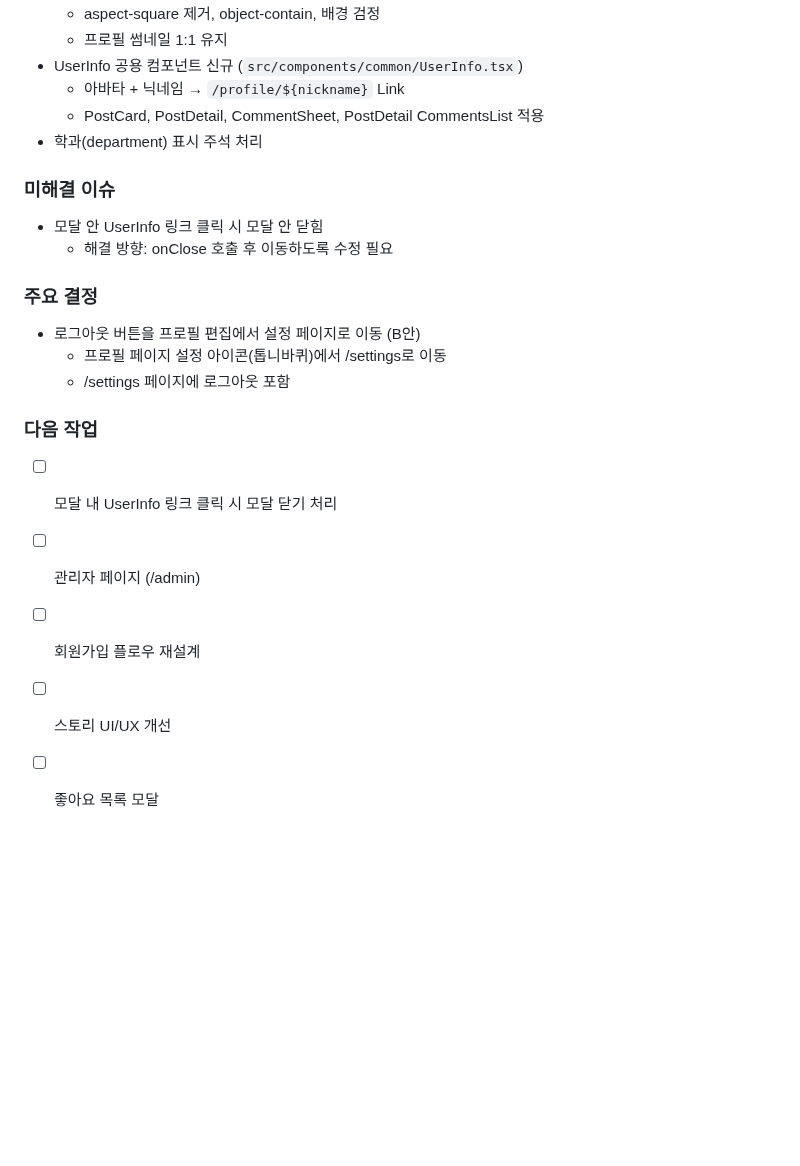
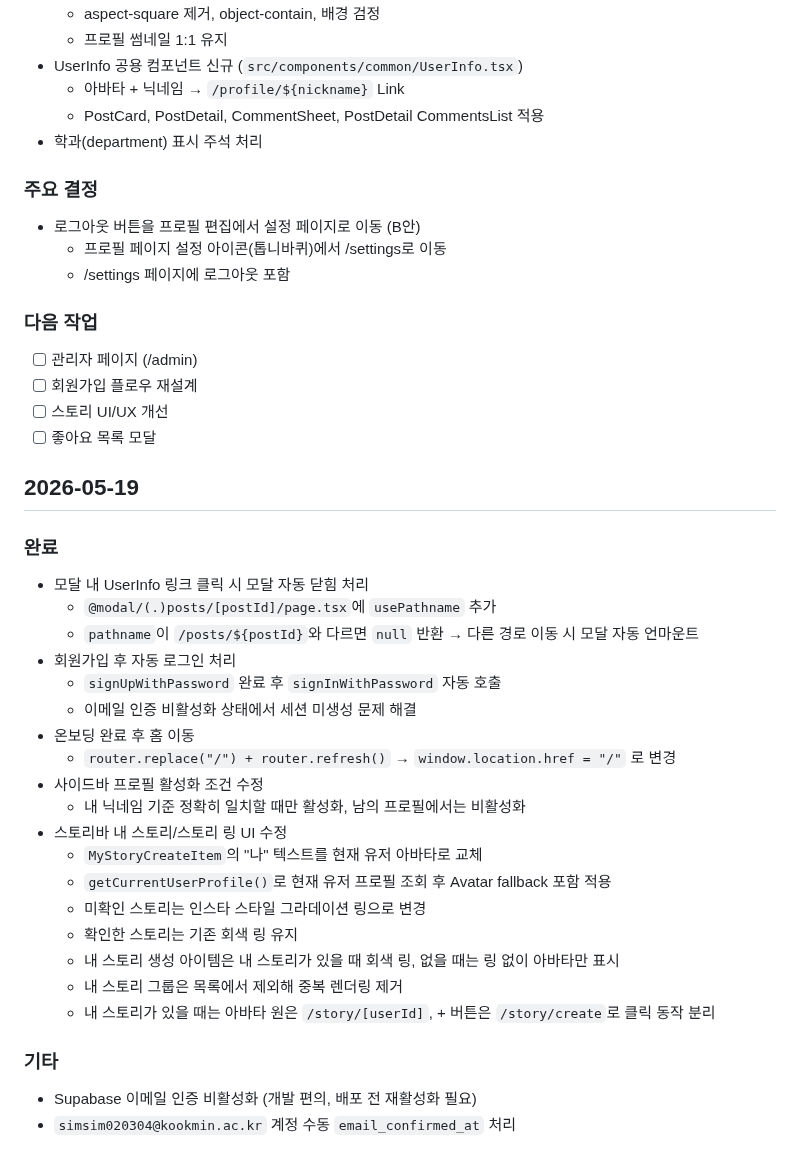
Before and after one commit to i-just-wokeup/univer, a Markdown page: docs/WORKLOG.md, the part around the change. Drawn GitHub-style; blank space fills up the shorter version.

Commit message:
문서: 작업 일지에 5월 19일 진행사항 기록

```diff
--- a/docs/WORKLOG.md
+++ b/docs/WORKLOG.md
@@ -440,18 +440,39 @@
   - PostCard, PostDetail, CommentSheet, PostDetail CommentsList 적용
 - 학과(department) 표시 주석 처리
 
-### 미해결 이슈
-- 모달 안 UserInfo 링크 클릭 시 모달 안 닫힘
-  - 해결 방향: onClose 호출 후 이동하도록 수정 필요
-
 ### 주요 결정
 - 로그아웃 버튼을 프로필 편집에서 설정 페이지로 이동 (B안)
   - 프로필 페이지 설정 아이콘(톱니바퀴)에서 /settings로 이동
   - /settings 페이지에 로그아웃 포함
 
 ### 다음 작업
-- [ ] 모달 내 UserInfo 링크 클릭 시 모달 닫기 처리
 - [ ] 관리자 페이지 (/admin)
 - [ ] 회원가입 플로우 재설계
 - [ ] 스토리 UI/UX 개선
 - [ ] 좋아요 목록 모달
+
+## 2026-05-19
+
+### 완료
+- 모달 내 UserInfo 링크 클릭 시 모달 자동 닫힘 처리
+  - `@modal/(.)posts/[postId]/page.tsx`에 `usePathname` 추가
+  - `pathname`이 `/posts/${postId}`와 다르면 `null` 반환 → 다른 경로 이동 시 모달 자동 언마운트
+- 회원가입 후 자동 로그인 처리
+  - `signUpWithPassword` 완료 후 `signInWithPassword` 자동 호출
+  - 이메일 인증 비활성화 상태에서 세션 미생성 문제 해결
+- 온보딩 완료 후 홈 이동
+  - `router.replace("/") + router.refresh()` → `window.location.href = "/"` 로 변경
+- 사이드바 프로필 활성화 조건 수정
+  - 내 닉네임 기준 정확히 일치할 때만 활성화, 남의 프로필에서는 비활성화
+- 스토리바 내 스토리/스토리 링 UI 수정
+  - `MyStoryCreateItem`의 "나" 텍스트를 현재 유저 아바타로 교체
+  - `getCurrentUserProfile()`로 현재 유저 프로필 조회 후 Avatar fallback 포함 적용
+  - 미확인 스토리는 인스타 스타일 그라데이션 링으로 변경
+  - 확인한 스토리는 기존 회색 링 유지
+  - 내 스토리 생성 아이템은 내 스토리가 있을 때 회색 링, 없을 때는 링 없이 아바타만 표시
+  - 내 스토리 그룹은 목록에서 제외해 중복 렌더링 제거
+  - 내 스토리가 있을 때는 아바타 원은 `/story/[userId]`, + 버튼은 `/story/create`로 클릭 동작 분리
+
+### 기타
+- Supabase 이메일 인증 비활성화 (개발 편의, 배포 전 재활성화 필요)
+- `simsim020304@kookmin.ac.kr` 계정 수동 `email_confirmed_at` 처리
```
